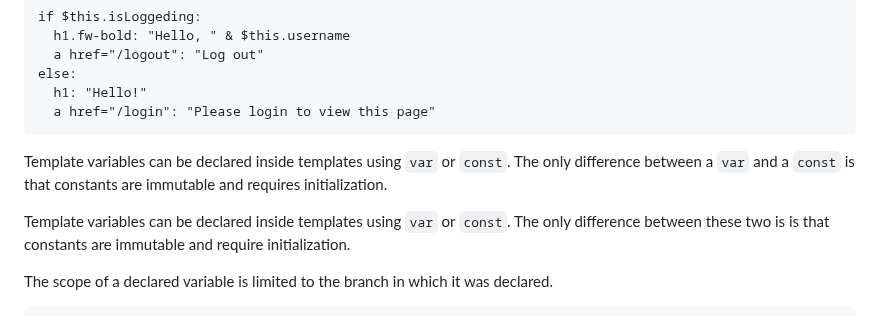
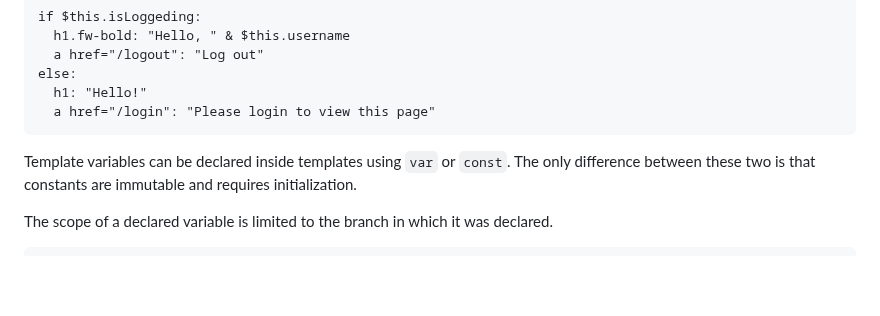
Before and after one commit to openpeeps/tim, a Markdown page: README.md, the part around the change. GitHub-like rendering; blank space fills up the shorter version.

Commit message:
fix
Signed-off-by: George Lemon <georgelemon@protonmail.com>

````diff
--- a/README.md
+++ b/README.md
@@ -110,11 +110,8 @@ else:
   a href="/login": "Please login to view this page"
 ```
 
-Template variables can be declared inside templates using `var` or `const`. The only difference between a
-`var` and a `const` is that constants are immutable and requires initialization.
-
-Template variables can be declared inside templates using `var` or `const`. The only difference between these two is
-is that constants are immutable and require initialization.
+Template variables can be declared inside templates using `var` or `const`. The only difference
+between these two is that constants are immutable and requires initialization.
 
 The scope of a declared variable is limited to the branch in which it was declared.
 
````
